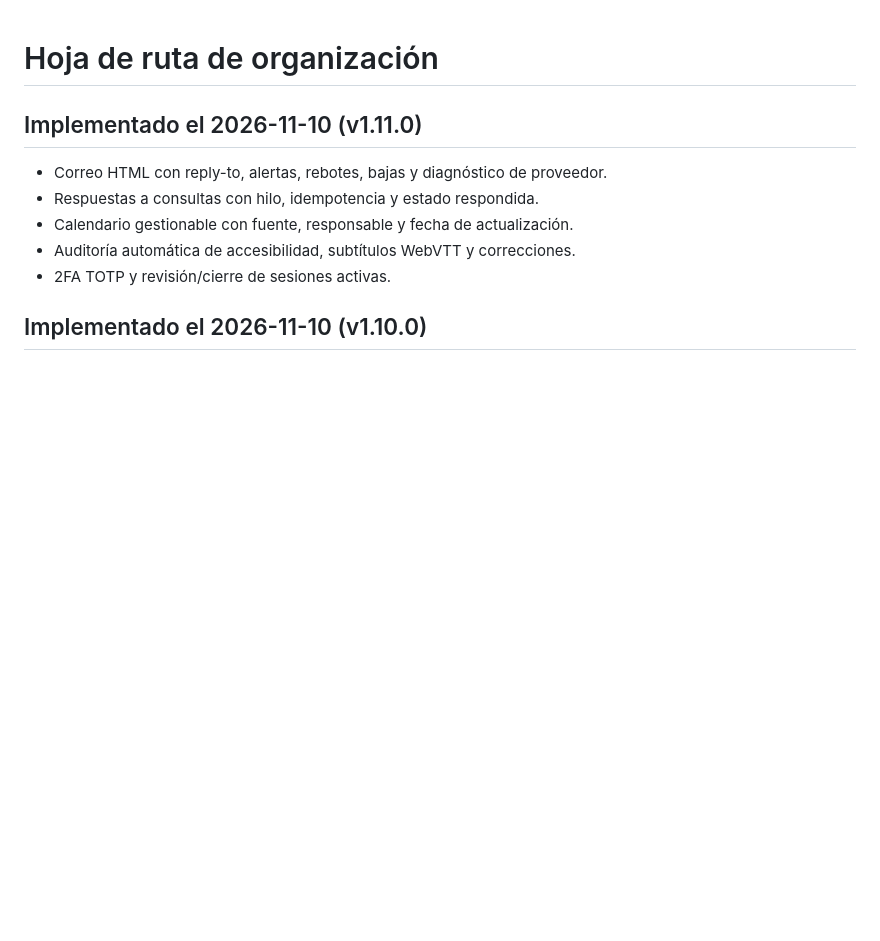
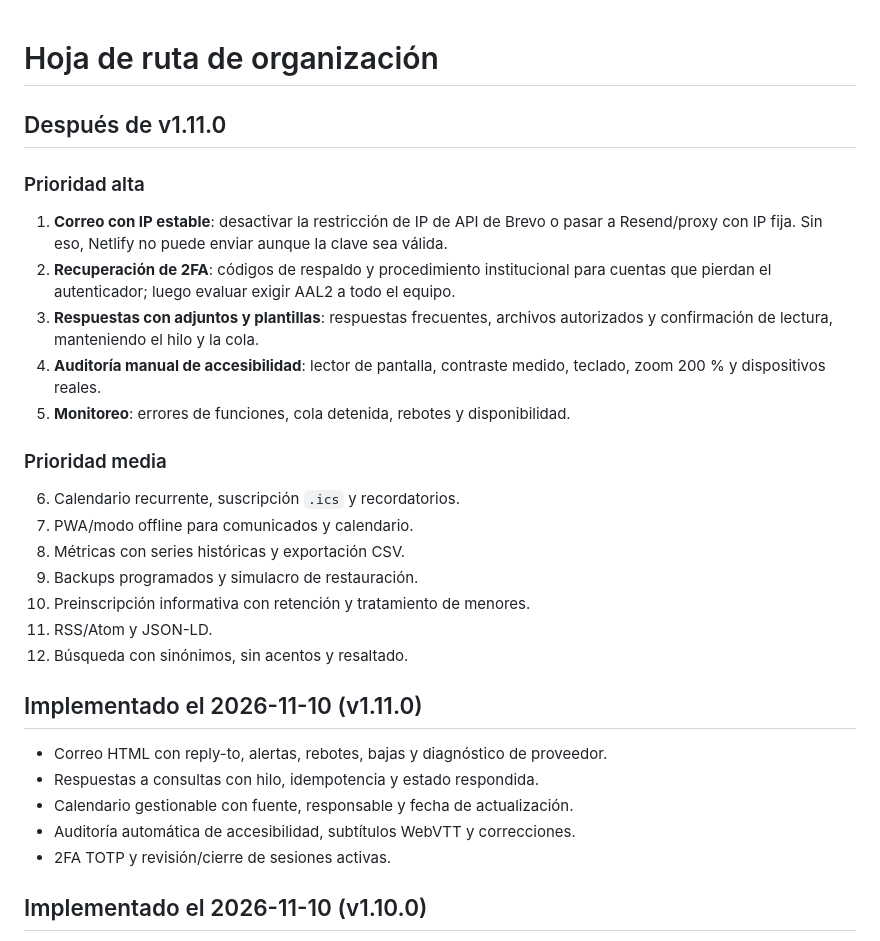
Before and after one commit to Fabianel10/eest3-fragata-moyano, a Markdown page: docs/MEJORAS.md, the part around the change. Drawn GitHub-style; blank space fills up the shorter version.

Commit message:
docs: registrar proximas mejoras despues de v1.11.0

```diff
--- a/docs/MEJORAS.md
+++ b/docs/MEJORAS.md
@@ -1,4 +1,28 @@
 # Hoja de ruta de organización
+
+## Después de v1.11.0
+
+### Prioridad alta
+
+1. **Correo con IP estable**: desactivar la restricción de IP de API de Brevo o pasar
+   a Resend/proxy con IP fija. Sin eso, Netlify no puede enviar aunque la clave sea válida.
+2. **Recuperación de 2FA**: códigos de respaldo y procedimiento institucional para
+   cuentas que pierdan el autenticador; luego evaluar exigir AAL2 a todo el equipo.
+3. **Respuestas con adjuntos y plantillas**: respuestas frecuentes, archivos autorizados
+   y confirmación de lectura, manteniendo el hilo y la cola.
+4. **Auditoría manual de accesibilidad**: lector de pantalla, contraste medido,
+   teclado, zoom 200 % y dispositivos reales.
+5. **Monitoreo**: errores de funciones, cola detenida, rebotes y disponibilidad.
+
+### Prioridad media
+
+6. Calendario recurrente, suscripción `.ics` y recordatorios.
+7. PWA/modo offline para comunicados y calendario.
+8. Métricas con series históricas y exportación CSV.
+9. Backups programados y simulacro de restauración.
+10. Preinscripción informativa con retención y tratamiento de menores.
+11. RSS/Atom y JSON-LD.
+12. Búsqueda con sinónimos, sin acentos y resaltado.
 
 ## Implementado el 2026-11-10 (v1.11.0)
 
```
